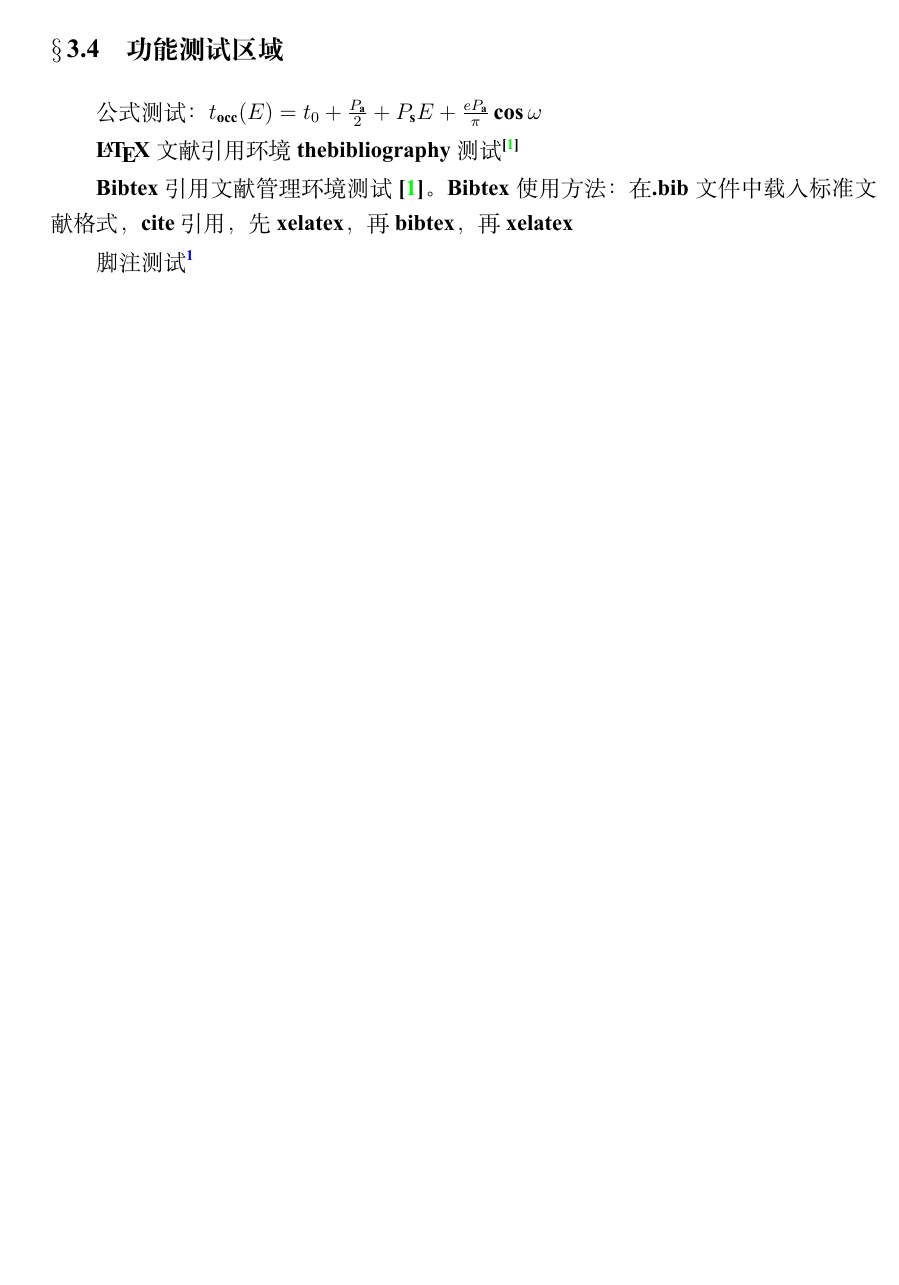
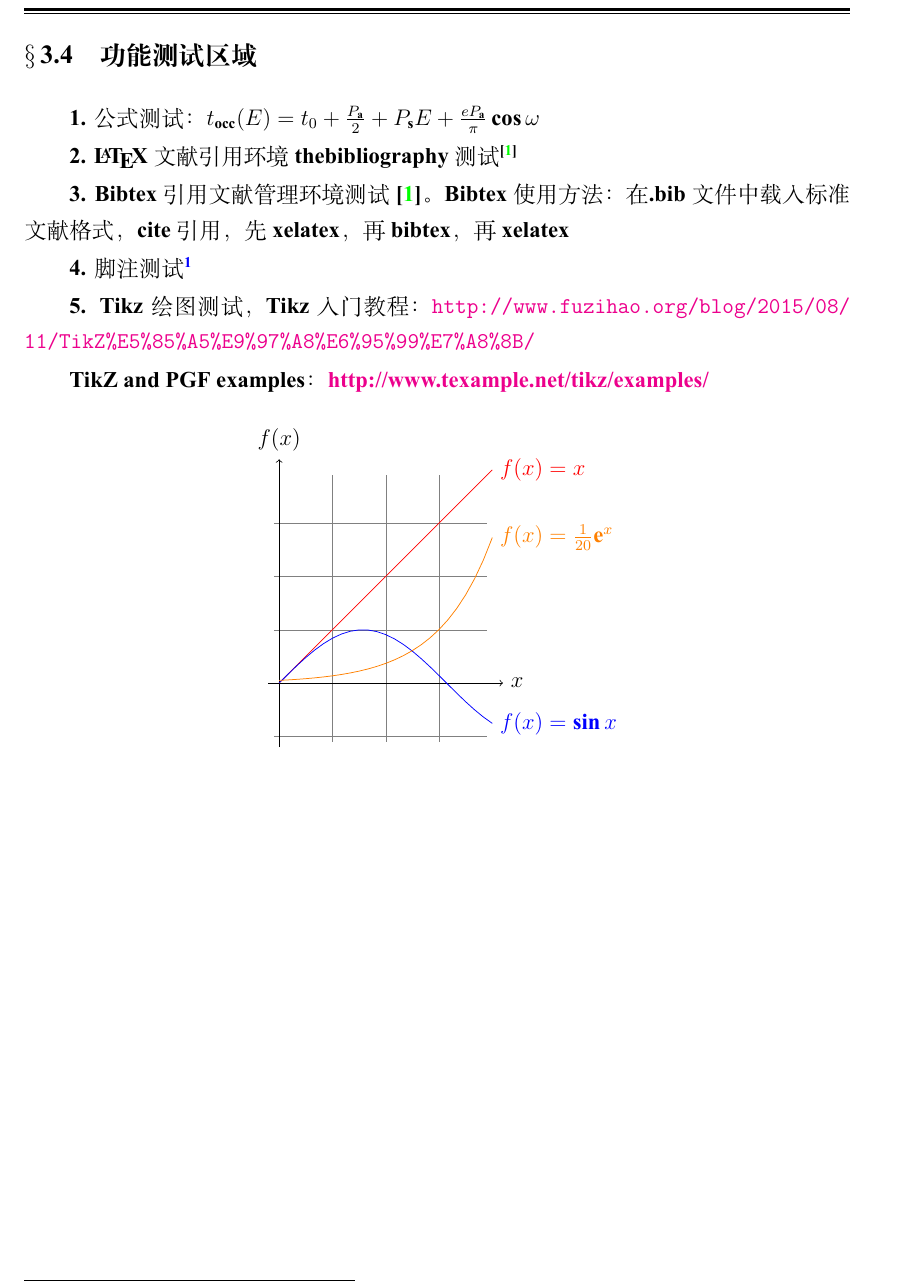
Before and after one commit to wangxianyu7/sdu_wh_latex, a LaTeX thesis (sduthesis-demo.tex): part of page 18 of 26 before the commit and part of page 19 of 27 after it, cut so that both start at the same text, the shorter picture padded with empty space. Compiled offline with XeLaTeX; a missing font is replaced by an installed copy or a similar font.

Commit message:
8th commit

```diff
--- a/sduthesis-demo.tex
+++ b/sduthesis-demo.tex
@@ -43,11 +43,12 @@
 \title{\the\Ctitle}
 \author{\the\Cauthor}
 \date{\the\Cdate}
-
+\usepackage{tikz}
 \usepackage{subfig}
 \usepackage{tabu}
 \usepackage{booktabs}
-
+\usepackage{hyperref }
+\usepackage{url}
 \begin{document}
 \maketitlepagestatement
 
@@ -260,16 +261,36 @@ Graduting from SDU, I am suffering from lovesickness for the beauties, say the b
   \bottomrule
 \end{tabular}
 \end{table}
+\clearpage
+\section{功能测试区域}
+1. 公式测试：$t_{\mathrm{occ}}(E)=t_{0}+\frac{P_{\mathrm{a}}}{2}+P_{\mathrm{s}} E+\frac{e P_{\mathrm{a}}}{\pi} \cos \omega$
 
-\section{功能测试区域}
-公式测试：$t_{\mathrm{occ}}(E)=t_{0}+\frac{P_{\mathrm{a}}}{2}+P_{\mathrm{s}} E+\frac{e P_{\mathrm{a}}}{\pi} \cos \omega$
+2. \LaTeX 文献引用环境thebibliography测试\upcite{liu}
 
-\LaTeX 文献引用环境thebibliography测试\upcite{liu}
-
-Bibtex引用文献管理环境测试\cite{DBLP:journals/sac/Braak06}。
+3. Bibtex引用文献管理环境测试\cite{DBLP:journals/sac/Braak06}。
 Bibtex使用方法：在.bib文件中载入标准文献格式，cite引用，先xelatex，再bibtex，再xelatex
 
-脚注测试\footnote{脚注测试}
+4. 脚注测试\footnote{脚注测试}
+
+5. Tikz绘图测试，Tikz入门教程：\url{http://www.fuzihao.org/blog/2015/08/11/TikZ%E5%85%A5%E9%97%A8%E6%95%99%E7%A8%8B/}
+
+TikZ and PGF examples：\href{http://www.texample.net/tikz/examples/}{http://www.texample.net/tikz/examples/}
+
+
+\begin{center}
+ \begin{tikzpicture}[domain=0:4]
+  \draw[very thin,color=gray] (-0.1,-1.1) grid (3.9,3.9);
+  \draw[->] (-0.2,0) -- (4.2,0) node[right] {$x$};
+  \draw[->] (0,-1.2) -- (0,4.2) node[above] {$f(x)$};
+  \draw[color=red]    plot (\x,\x)             node[right] {$f(x) =x$};
+  % \x r 表示弧度
+  \draw[color=blue]   plot (\x,{sin(\x r)})    node[right] {$f(x) = \sin x$};
+  \draw[color=orange] plot (\x,{0.05*exp(\x)}) node[right] {$f(x) = \frac{1}{20} \mathrm e^x$};
+\end{tikzpicture}
+\end{center}
+
+
+
 
 
 \chapter{山东大学图志：秋忆——山大之恋}
```
Also changed, not shown: sduthesis-demo.pdf.
